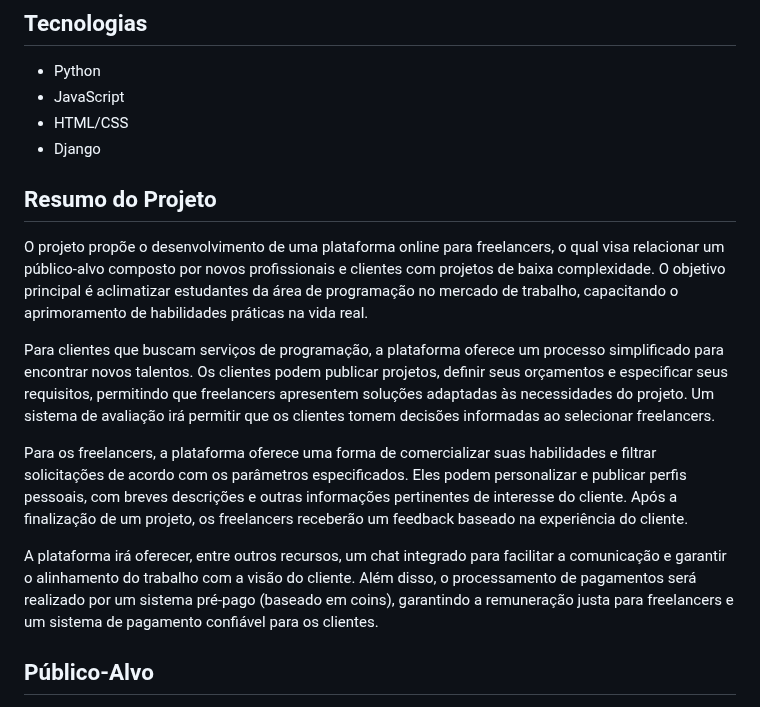
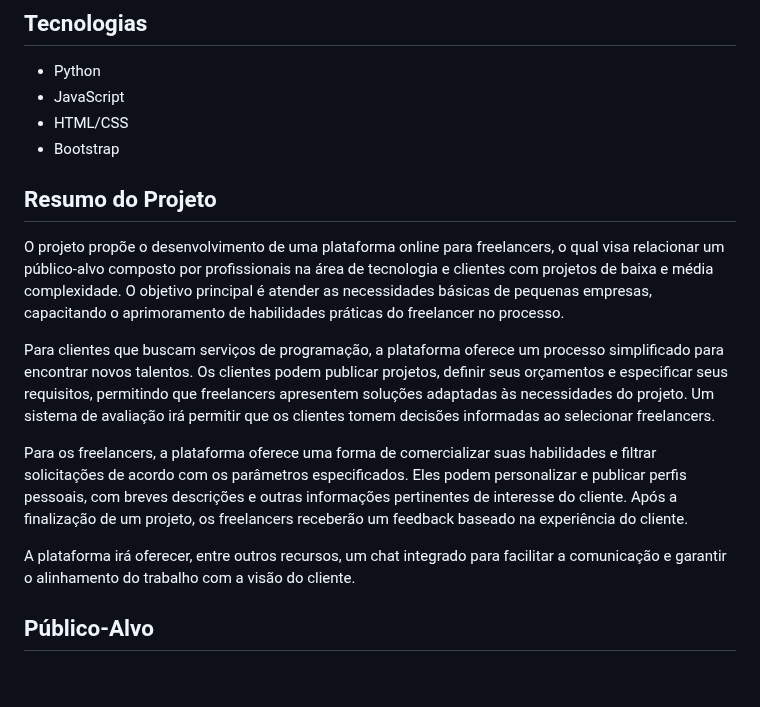
Before and after one commit to Pesagniya/privatevoid, a Markdown page: README.md, the part around the change. Rendered like a GitHub page; blank space fills up the shorter version.

```diff
--- a/README.md
+++ b/README.md
@@ -7,17 +7,17 @@ privatevoid
 * Python
 * JavaScript
 * HTML/CSS
-* Django
+* Bootstrap
 
 ## Resumo do Projeto
 
-O projeto propõe o desenvolvimento de uma plataforma online para freelancers, o qual visa relacionar um público-alvo composto por novos profissionais e clientes com projetos de baixa complexidade. O objetivo principal é aclimatizar estudantes da área de programação no mercado de trabalho, capacitando o aprimoramento de habilidades práticas na vida real.
+O projeto propõe o desenvolvimento de uma plataforma online para freelancers, o qual visa relacionar um público-alvo composto por profissionais na área de tecnologia e clientes com projetos de baixa e média complexidade. O objetivo principal é atender as necessidades básicas de pequenas empresas, capacitando o aprimoramento de habilidades práticas do freelancer no processo.
 
 Para clientes que buscam serviços de programação, a plataforma oferece um processo simplificado para encontrar novos talentos. Os clientes podem publicar projetos, definir seus orçamentos e especificar seus requisitos, permitindo que freelancers apresentem soluções adaptadas às necessidades do projeto. Um sistema de avaliação irá permitir que os clientes tomem decisões informadas ao selecionar freelancers.
 
 Para os freelancers, a plataforma oferece uma forma de comercializar suas habilidades e filtrar solicitações de acordo com os parâmetros especificados. Eles podem personalizar e publicar perfis pessoais, com breves descrições e outras informações pertinentes de interesse do cliente. Após a finalização de um projeto, os freelancers receberão um feedback baseado na experiência do cliente.
 
-A plataforma irá oferecer, entre outros recursos, um chat integrado para facilitar a comunicação e garantir o alinhamento do trabalho com a visão do cliente. Além disso, o processamento de pagamentos será realizado por um sistema pré-pago (baseado em coins), garantindo a remuneração justa para freelancers e um sistema de pagamento confiável para os clientes.
+A plataforma irá oferecer, entre outros recursos, um chat integrado para facilitar a comunicação e garantir o alinhamento do trabalho com a visão do cliente.
 
 ## Público-Alvo
 
```
